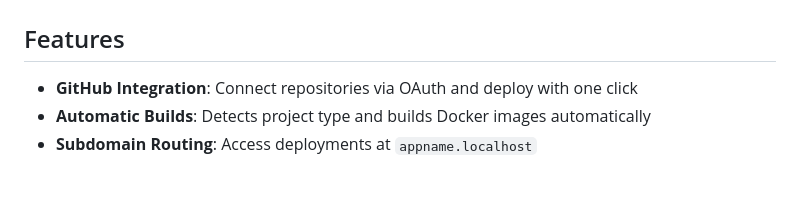
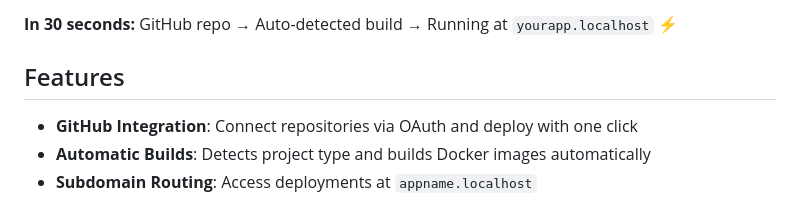
Before and after one commit to usr-wwelsh/miniPaaS, a Markdown page: README.md, the part around one of its changes. Drawn GitHub-style; blank space fills up the shorter version.

Commit message:
Add deployment flow diagram to README

```diff
--- a/README.md
+++ b/README.md
@@ -21,3 +44,4 @@ A self-hosted Platform as a Service (PaaS) that runs entirely on your local mach
+**In 30 seconds:** GitHub repo → Auto-detected build → Running at `yourapp.localhost` ⚡
 
 ## Features
 
```
Also changed, not shown: other parts of README.md (+23 -0 lines).
